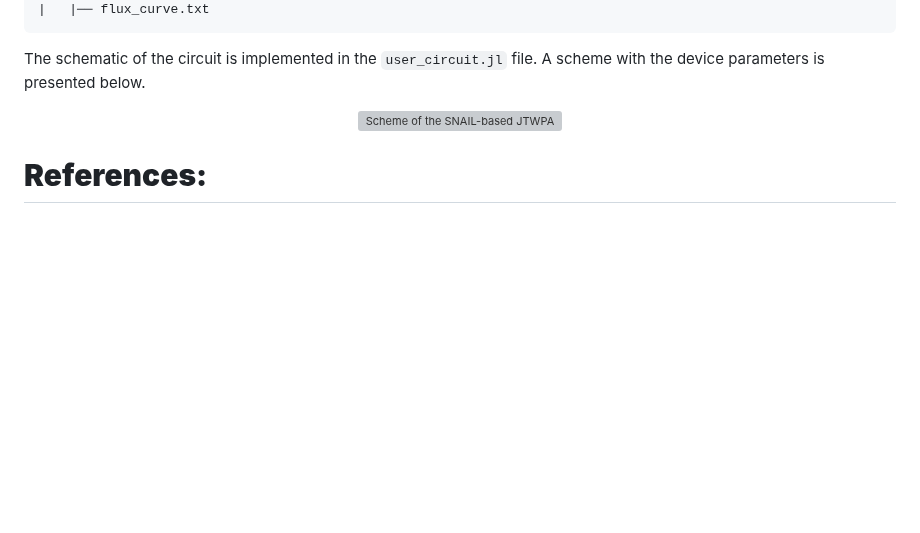
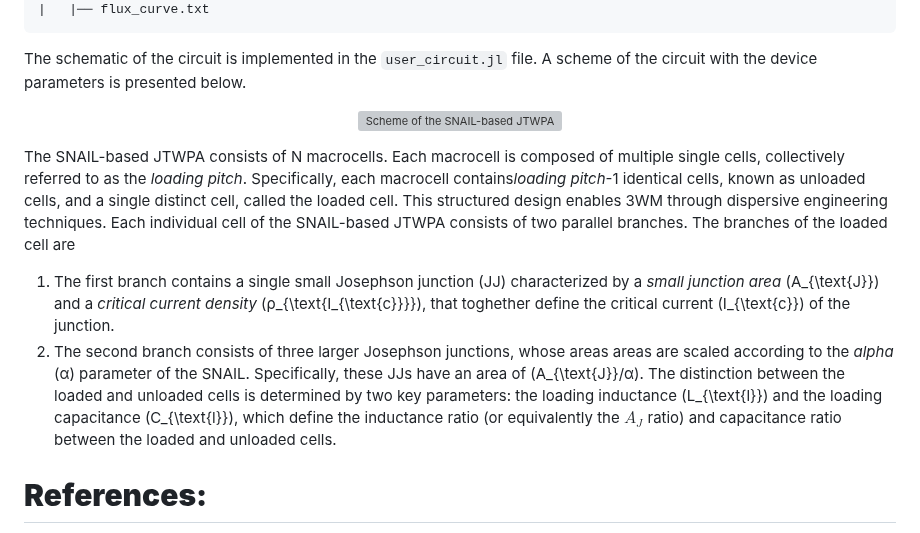
Before and after one commit to SQE-INRiM/JosephsonCircuitsOptimizer, a Markdown page: README.md, the part around the change. Rendered like a GitHub page; blank space fills up the shorter version; grey boxes are pictures that could not be loaded.

````diff
--- a/README.md
+++ b/README.md
@@ -113,12 +113,17 @@ working_space/
 |   |── flux_curve.txt
 ```
 
-The schematic of the circuit is implemented in the `user_circuit.jl` file. A scheme with the device parameters is presented below.
+The schematic of the circuit is implemented in the `user_circuit.jl` file. A scheme of the circuit with the device parameters is presented below.
 
 <p align="center">
     <img src="images/SchemeSNAIL.png", alt = "Scheme of the SNAIL-based JTWPA">
 </p>
 
+The SNAIL-based JTWPA consists of N macrocells. Each macrocell is composed of multiple single cells, collectively referred to as the *loading pitch*. Specifically, each macrocell contains*loading pitch*-1 identical cells, known as unloaded cells, and a single distinct cell, called the loaded cell. This structured design enables 3WM through dispersive engineering techniques.
+Each individual cell of the SNAIL-based JTWPA consists of two parallel branches. The branches of the loaded cell are
+1. The first branch contains a single small Josephson junction (JJ) characterized by a *small junction area* \(A_{\text{J}}\) and a *critical current density* \(ρ_{\text{I_{\text{c}}}}\), that toghether define the critical current \(I_{\text{c}}\) of the junction.
+2. The second branch consists of three larger Josephson junctions, whose areas areas are scaled according to the *alpha* \(α\) parameter of the SNAIL. Specifically, these JJs have an area of \(A_{\text{J}}/α\).
+The distinction between the loaded and unloaded cells is determined by two key parameters: the loading inductance \(L_{\text{l}}\) and the loading capacitance \(C_{\text{l}}\), which define the inductance ratio (or equivalently the $A_J$ ratio) and capacitance ratio between the loaded and unloaded cells.
 
 
 
````
